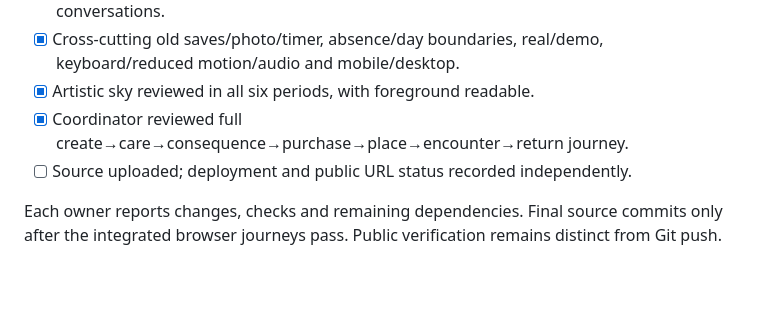
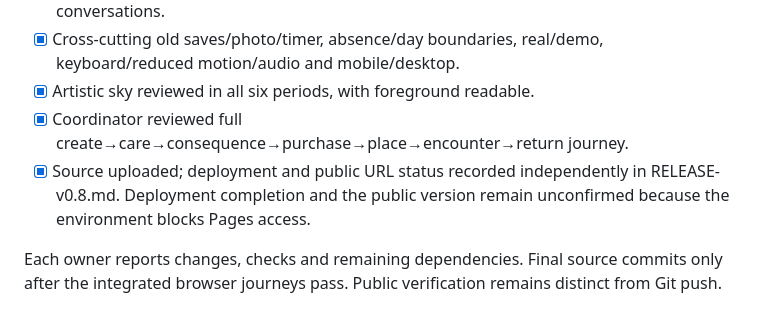
Before and after one commit to PROSPOKER/Proyecto-Aplicaci-n, a Markdown page: docs/LIFE-DEVELOPMENT.md, the part around the change. Rendered like a GitHub page; blank space fills up the shorter version.

Commit message:
Record Habita v0.8 validation and publication status

```diff
--- a/docs/LIFE-DEVELOPMENT.md
+++ b/docs/LIFE-DEVELOPMENT.md
@@ -59,6 +59,6 @@ Appearance draws all avatar/NPC layers and previews; Wardrobe.open owns transact
 - [x] Cross-cutting old saves/photo/timer, absence/day boundaries, real/demo, keyboard/reduced motion/audio and mobile/desktop.
 - [x] Artistic sky reviewed in all six periods, with foreground readable.
 - [x] Coordinator reviewed full create→care→consequence→purchase→place→encounter→return journey.
-- [ ] Source uploaded; deployment and public URL status recorded independently.
+- [x] Source uploaded; deployment and public URL status recorded independently in RELEASE-v0.8.md. Deployment completion and the public version remain unconfirmed because the environment blocks Pages access.
 
 Each owner reports changes, checks and remaining dependencies. Final source commits only after the integrated browser journeys pass. Public verification remains distinct from Git push.
```
Also changed, not shown: README.md (+2 -0 lines), docs/RELEASE-v0.8.md (added, +28 -0 lines).
